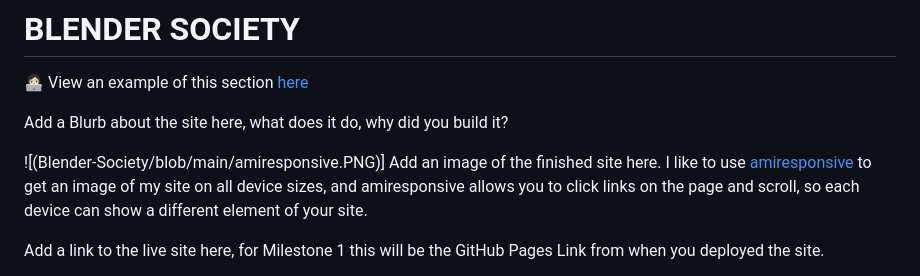
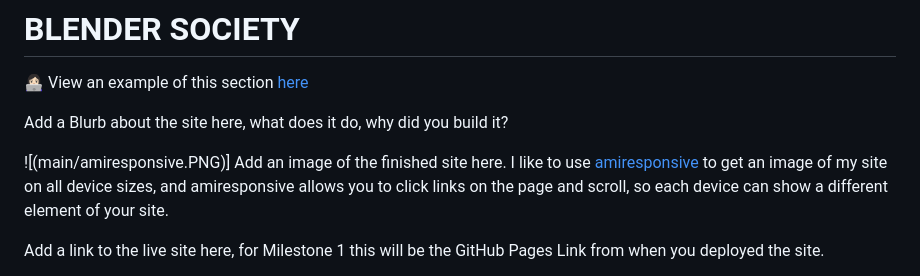
Before and after one commit to arch111arch/Blender-Society, a Markdown page: README.md, the part around the change. Drawn GitHub-style.

```diff
--- a/README.md
+++ b/README.md
@@ -4,7 +4,7 @@
 
 Add a Blurb about the site here, what does it do, why did you build it?
 
-![(Blender-Society/blob/main/amiresponsive.PNG)]
+![(main/amiresponsive.PNG)]
 Add an image of the finished site here. I like to use [amiresponsive](https://ui.dev/amiresponsive) to get an image of my site on all device sizes, and amiresponsive allows you to click links on the page and scroll, so each device can show a different element of your site.
 
 Add a link to the live site here, for Milestone 1 this will be the GitHub Pages Link from when you deployed the site.
```
